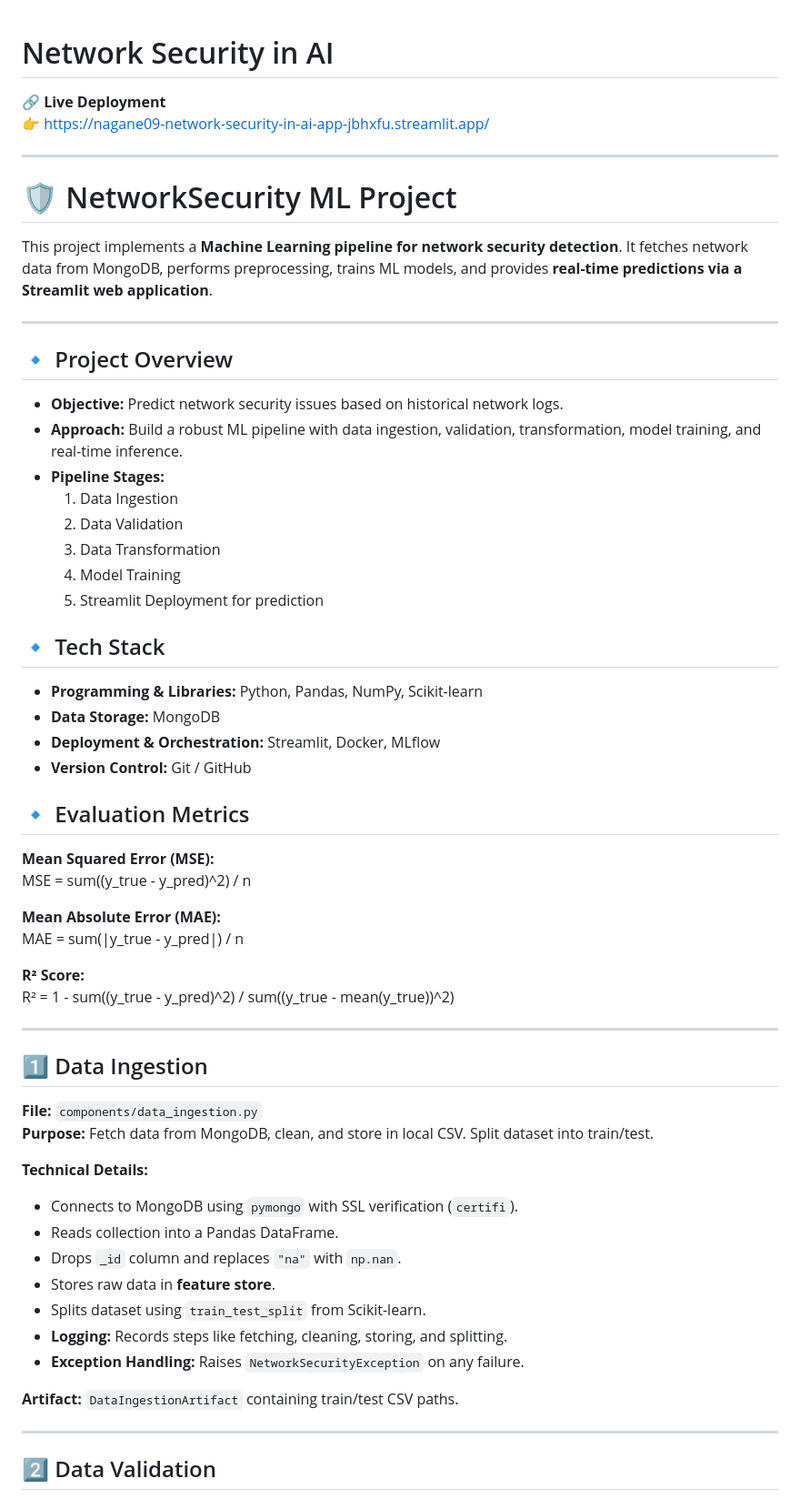
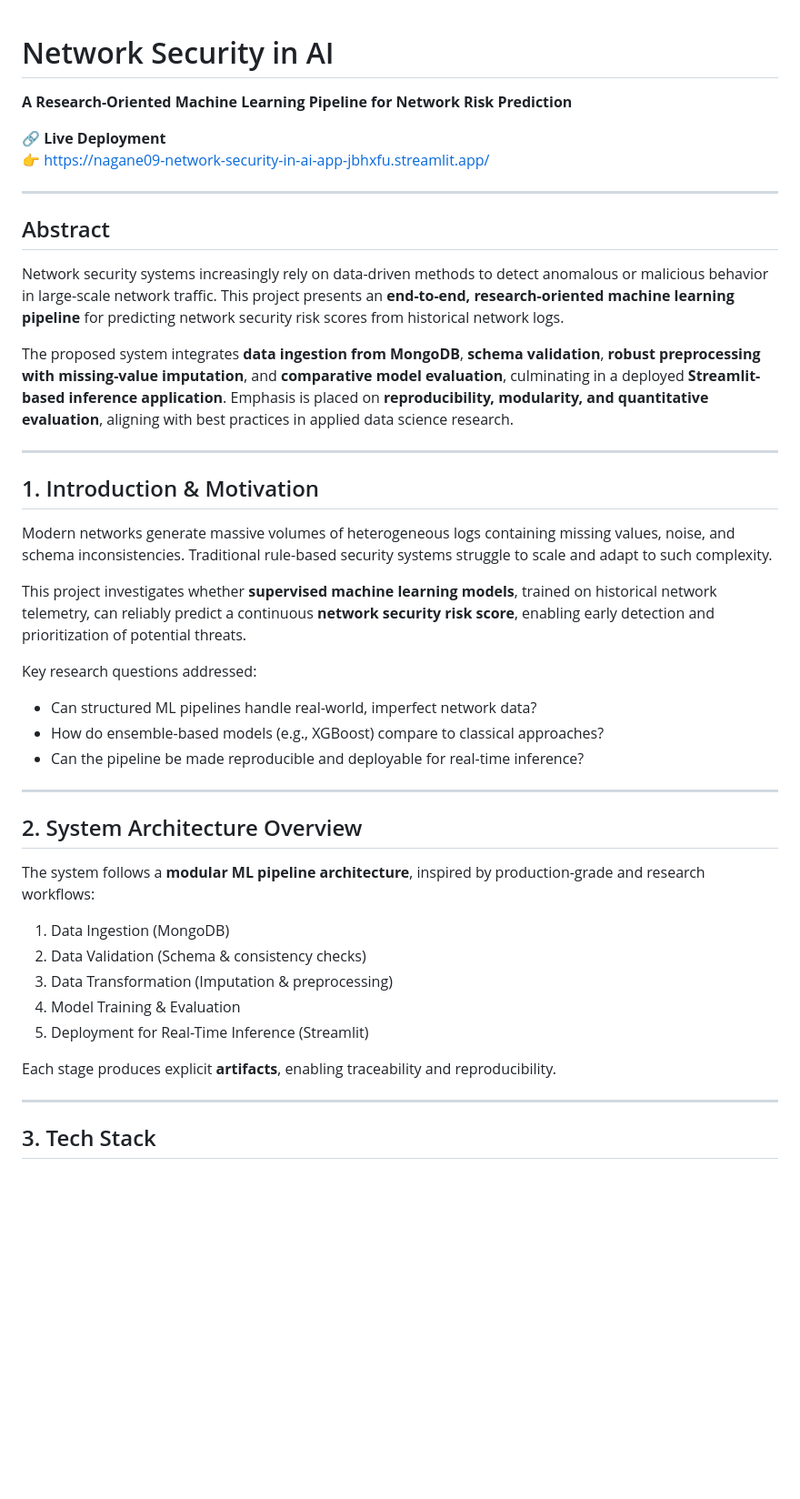
Before and after one commit to nagane09/Network-Security-in-AI, a Markdown page: README.md, the part around one of its changes. Shown at 91% size. GitHub-like rendering; blank space fills up the shorter version.

```diff
--- a/README.md
+++ b/README.md
@@ -1,65 +1,46 @@
 # Network Security in AI
+**A Research-Oriented Machine Learning Pipeline for Network Risk Prediction**
 
 🔗 **Live Deployment**
 👉 https://nagane09-network-security-in-ai-app-jbhxfu.streamlit.app/
 
 ---
 
-# 🛡️ NetworkSecurity ML Project
+## Abstract
 
-This project implements a **Machine Learning pipeline for network security detection**. It fetches network data from MongoDB, performs preprocessing, trains ML models, and provides **real-time predictions via a Streamlit web application**.
+Network security systems increasingly rely on data-driven methods to detect anomalous or malicious behavior in large-scale network traffic. This project presents an **end-to-end, research-oriented machine learning pipeline** for predicting network security risk scores from historical network logs.
+
+The proposed system integrates **data ingestion from MongoDB**, **schema validation**, **robust preprocessing with missing-value imputation**, and **comparative model evaluation**, culminating in a deployed **Streamlit-based inference application**. Emphasis is placed on **reproducibility, modularity, and quantitative evaluation**, aligning with best practices in applied data science research.
 
 ---
 
-## 🔹 Project Overview
+## 1. Introduction & Motivation
 
-- **Objective:** Predict network security issues based on historical network logs.
-- **Approach:** Build a robust ML pipeline with data ingestion, validation, transformation, model training, and real-time inference.
-- **Pipeline Stages:**
-  1. Data Ingestion
-  2. Data Validation
-  3. Data Transformation
-  4. Model Training
-  5. Streamlit Deployment for prediction
+Modern networks generate massive volumes of heterogeneous logs containing missing values, noise, and schema inconsistencies. Traditional rule-based security systems struggle to scale and adapt to such complexity.
 
-## 🔹 Tech Stack
-- **Programming & Libraries:** Python, Pandas, NumPy, Scikit-learn
-- **Data Storage:** MongoDB
-- **Deployment & Orchestration:** Streamlit, Docker, MLflow
-- **Version Control:** Git / GitHub
+This project investigates whether **supervised machine learning models**, trained on historical network telemetry, can reliably predict a continuous **network security risk score**, enabling early detection and prioritization of potential threats.
 
-## 🔹 Evaluation Metrics
+Key research questions addressed:
 
-**Mean Squared Error (MSE):**
-MSE = sum((y_true - y_pred)^2) / n
-
-**Mean Absolute Error (MAE):**
-MAE = sum(|y_true - y_pred|) / n
-
-**R² Score:**
-R² = 1 - sum((y_true - y_pred)^2) / sum((y_true - mean(y_true))^2)
-
-
+- Can structured ML pipelines handle real-world, imperfect network data?
+- How do ensemble-based models (e.g., XGBoost) compare to classical approaches?
+- Can the pipeline be made reproducible and deployable for real-time inference?
 
 ---
 
-## 1️⃣ Data Ingestion
+## 2. System Architecture Overview
 
-**File:** `components/data_ingestion.py`
-**Purpose:** Fetch data from MongoDB, clean, and store in local CSV. Split dataset into train/test.
+The system follows a **modular ML pipeline architecture**, inspired by production-grade and research workflows:
 
-**Technical Details:**
-- Connects to MongoDB using `pymongo` with SSL verification (`certifi`).
-- Reads collection into a Pandas DataFrame.
-- Drops `_id` column and replaces `"na"` with `np.nan`.
-- Stores raw data in **feature store**.
-- Splits dataset using `train_test_split` from Scikit-learn.
-- **Logging:** Records steps like fetching, cleaning, storing, and splitting.
-- **Exception Handling:** Raises `NetworkSecurityException` on any failure.
+1. Data Ingestion (MongoDB)
+2. Data Validation (Schema & consistency checks)
+3. Data Transformation (Imputation & preprocessing)
+4. Model Training & Evaluation
+5. Deployment for Real-Time Inference (Streamlit)
 
-**Artifact:** `DataIngestionArtifact` containing train/test CSV paths.
+Each stage produces explicit **artifacts**, enabling traceability and reproducibility.
 
 ---
 
-## 2️⃣ Data Validation
+## 3. Tech Stack
 
```
Also changed, not shown: other parts of README.md (+189 -106 lines).
